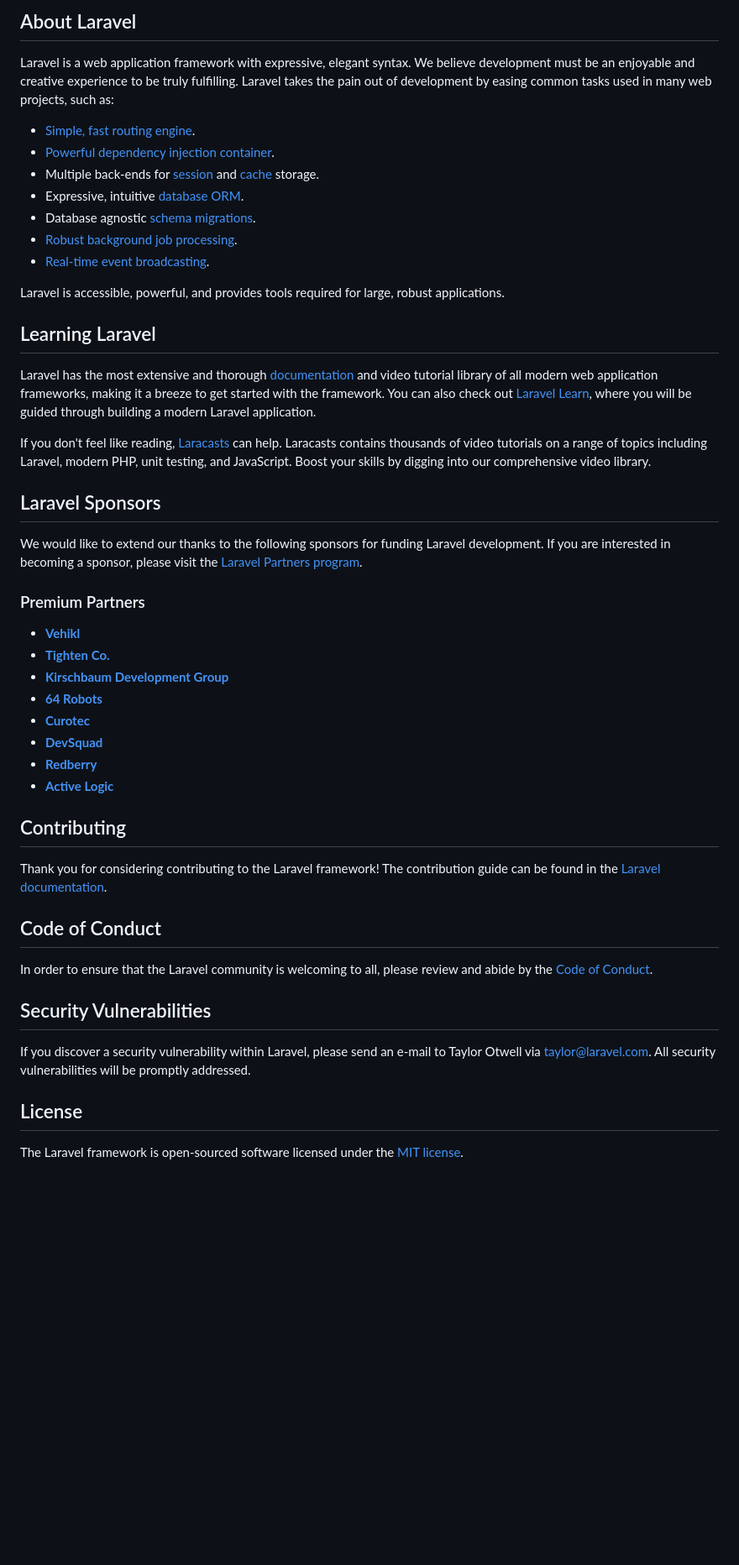
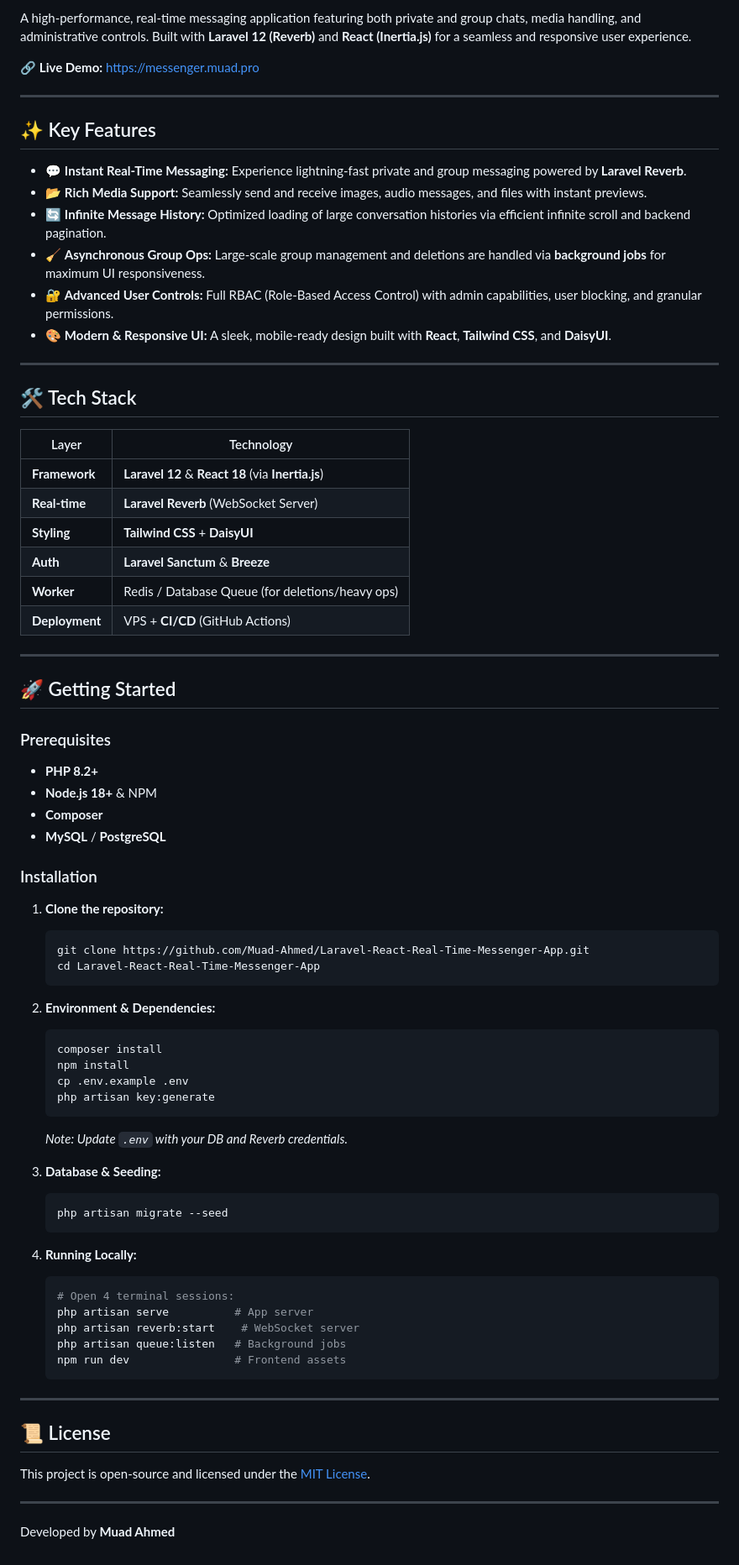
Before and after one commit to Muad-Ahmed/Laravel-React-Real-Time-Messenger-App, a Markdown page: README.md, the part around one of its changes. Shown at 84% size. GitHub-like rendering; blank space fills up the shorter version.

Commit message:
docs: update README.md file

````diff
--- a/README.md
+++ b/README.md
@@ -9,51 +7,79 @@
 
-## About Laravel
+A high-performance, real-time messaging application featuring both private and group chats, media handling, and administrative controls. Built with **Laravel 12 (Reverb)** and **React (Inertia.js)** for a seamless and responsive user experience.
 
-Laravel is a web application framework with expressive, elegant syntax. We believe development must be an enjoyable and creative experience to be truly fulfilling. Laravel takes the pain out of development by easing common tasks used in many web projects, such as:
+🔗 **Live Demo:** [https://messenger.muad.pro](https://messenger.muad.pro)
 
-- [Simple, fast routing engine](https://laravel.com/docs/routing).
-- [Powerful dependency injection container](https://laravel.com/docs/container).
-- Multiple back-ends for [session](https://laravel.com/docs/session) and [cache](https://laravel.com/docs/cache) storage.
-- Expressive, intuitive [database ORM](https://laravel.com/docs/eloquent).
-- Database agnostic [schema migrations](https://laravel.com/docs/migrations).
-- [Robust background job processing](https://laravel.com/docs/queues).
-- [Real-time event broadcasting](https://laravel.com/docs/broadcasting).
 
-Laravel is accessible, powerful, and provides tools required for large, robust applications.
+---
 
-## Learning Laravel
+## ✨ Key Features
 
-Laravel has the most extensive and thorough [documentation](https://laravel.com/docs) and video tutorial library of all modern web application frameworks, making it a breeze to get started with the framework. You can also check out [Laravel Learn](https://laravel.com/learn), where you will be guided through building a modern Laravel application.
+- 💬 **Instant Real-Time Messaging:** Experience lightning-fast private and group messaging powered by **Laravel Reverb**.
+- 📂 **Rich Media Support:** Seamlessly send and receive images, audio messages, and files with instant previews.
+- 🔄 **Infinite Message History:** Optimized loading of large conversation histories via efficient infinite scroll and backend pagination.
+- 🧹 **Asynchronous Group Ops:** Large-scale group management and deletions are handled via **background jobs** for maximum UI responsiveness.
+- 🔐 **Advanced User Controls:** Full RBAC (Role-Based Access Control) with admin capabilities, user blocking, and granular permissions.
+- 🎨 **Modern & Responsive UI:** A sleek, mobile-ready design built with **React**, **Tailwind CSS**, and **DaisyUI**.
 
-If you don't feel like reading, [Laracasts](https://laracasts.com) can help. Laracasts contains thousands of video tutorials on a range of topics including Laravel, modern PHP, unit testing, and JavaScript. Boost your skills by digging into our comprehensive video library.
+---
 
-## Laravel Sponsors
+## 🛠 Tech Stack
 
-We would like to extend our thanks to the following sponsors for funding Laravel development. If you are interested in becoming a sponsor, please visit the [Laravel Partners program](https://partners.laravel.com).
+| Layer          | Technology |
+|----------------|------------|
+| **Framework**    | **Laravel 12** & **React 18** (via **Inertia.js**) |
+| **Real-time**    | **Laravel Reverb** (WebSocket Server) |
+| **Styling**      | **Tailwind CSS** + **DaisyUI** |
+| **Auth**         | **Laravel Sanctum** & **Breeze** |
+| **Worker**       | Redis / Database Queue (for deletions/heavy ops) |
+| **Deployment**   | VPS + **CI/CD** (GitHub Actions) |
 
-### Premium Partners
+---
 
-- **[Vehikl](https://vehikl.com)**
-- **[Tighten Co.](https://tighten.co)**
-- **[Kirschbaum Development Group](https://kirschbaumdevelopment.com)**
-- **[64 Robots](https://64robots.com)**
-- **[Curotec](https://www.curotec.com/services/technologies/laravel)**
-- **[DevSquad](https://devsquad.com/hire-laravel-developers)**
-- **[Redberry](https://redberry.international/laravel-development)**
-- **[Active Logic](https://activelogic.com)**
+## 🚀 Getting Started
 
-## Contributing
+### Prerequisites
+- **PHP 8.2+**
+- **Node.js 18+** & NPM
+- **Composer**
+- **MySQL** / **PostgreSQL**
 
-Thank you for considering contributing to the Laravel framework! The contribution guide can be found in the [Laravel documentation](https://laravel.com/docs/contributions).
+### Installation
 
-## Code of Conduct
+1. **Clone the repository:**
+   ```bash
+   git clone https://github.com/Muad-Ahmed/Laravel-React-Real-Time-Messenger-App.git
+   cd Laravel-React-Real-Time-Messenger-App
+   ```
 
-In order to ensure that the Laravel community is welcoming to all, please review and abide by the [Code of Conduct](https://laravel.com/docs/contributions#code-of-conduct).
+2. **Environment & Dependencies:**
+   ```bash
+   composer install
+   npm install
+   cp .env.example .env
+   php artisan key:generate
+   ```
+   *Note: Update `.env` with your DB and Reverb credentials.*
 
-## Security Vulnerabilities
+3. **Database & Seeding:**
+   ```bash
+   php artisan migrate --seed
+   ```
 
-If you discover a security vulnerability within Laravel, please send an e-mail to Taylor Otwell via [taylor@laravel.com](mailto:taylor@laravel.com). All security vulnerabilities will be promptly addressed.
+4. **Running Locally:**
+   ```bash
+   # Open 4 terminal sessions:
+   php artisan serve          # App server
+   php artisan reverb:start    # WebSocket server
+   php artisan queue:listen   # Background jobs
+   npm run dev                # Frontend assets
+   ```
 
-## License
+---
 
-The Laravel framework is open-sourced software licensed under the [MIT license](https://opensource.org/licenses/MIT).
+## 📜 License
+This project is open-source and licensed under the [MIT License](https://opensource.org/licenses/MIT).
+
+---
+
+Developed by **Muad Ahmed**
````
Also changed, not shown: other parts of README.md (+5 -7 lines).
